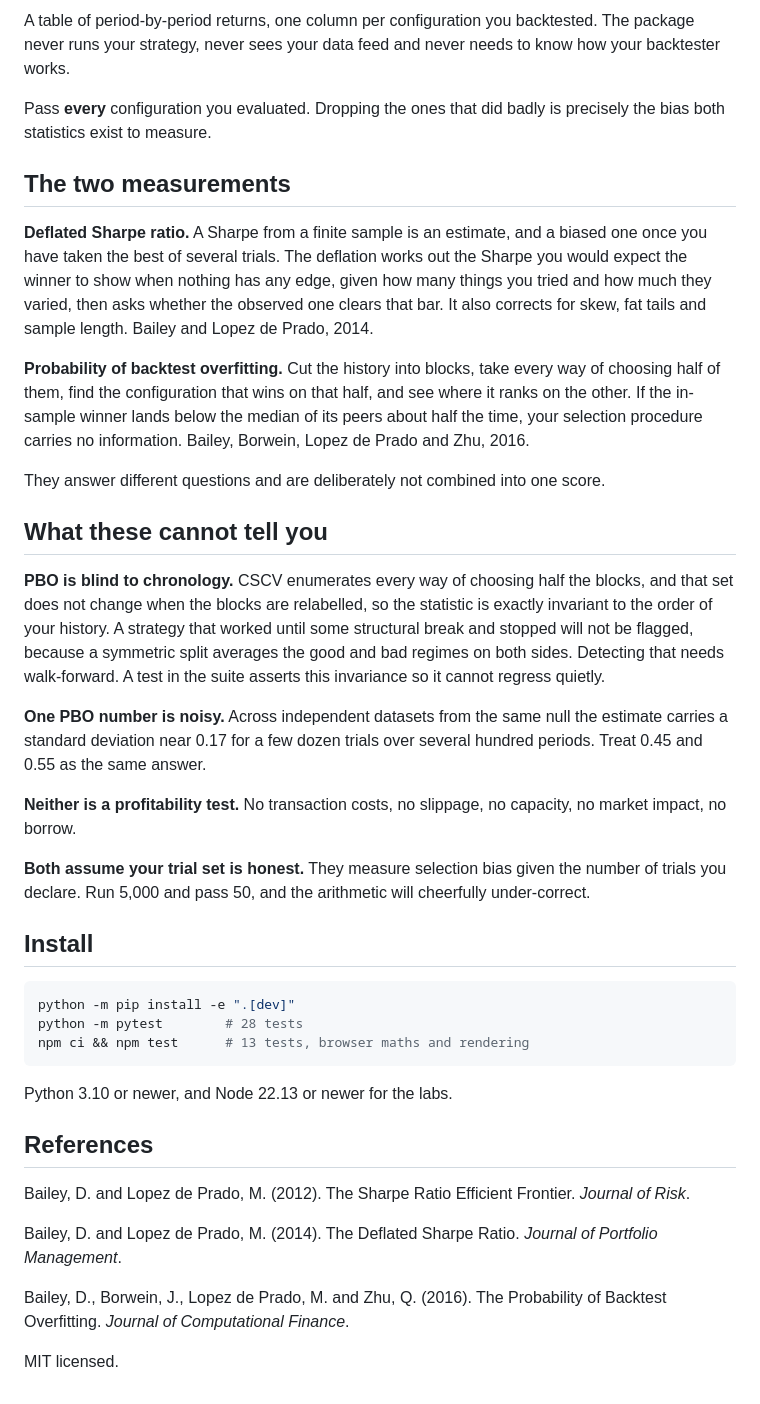
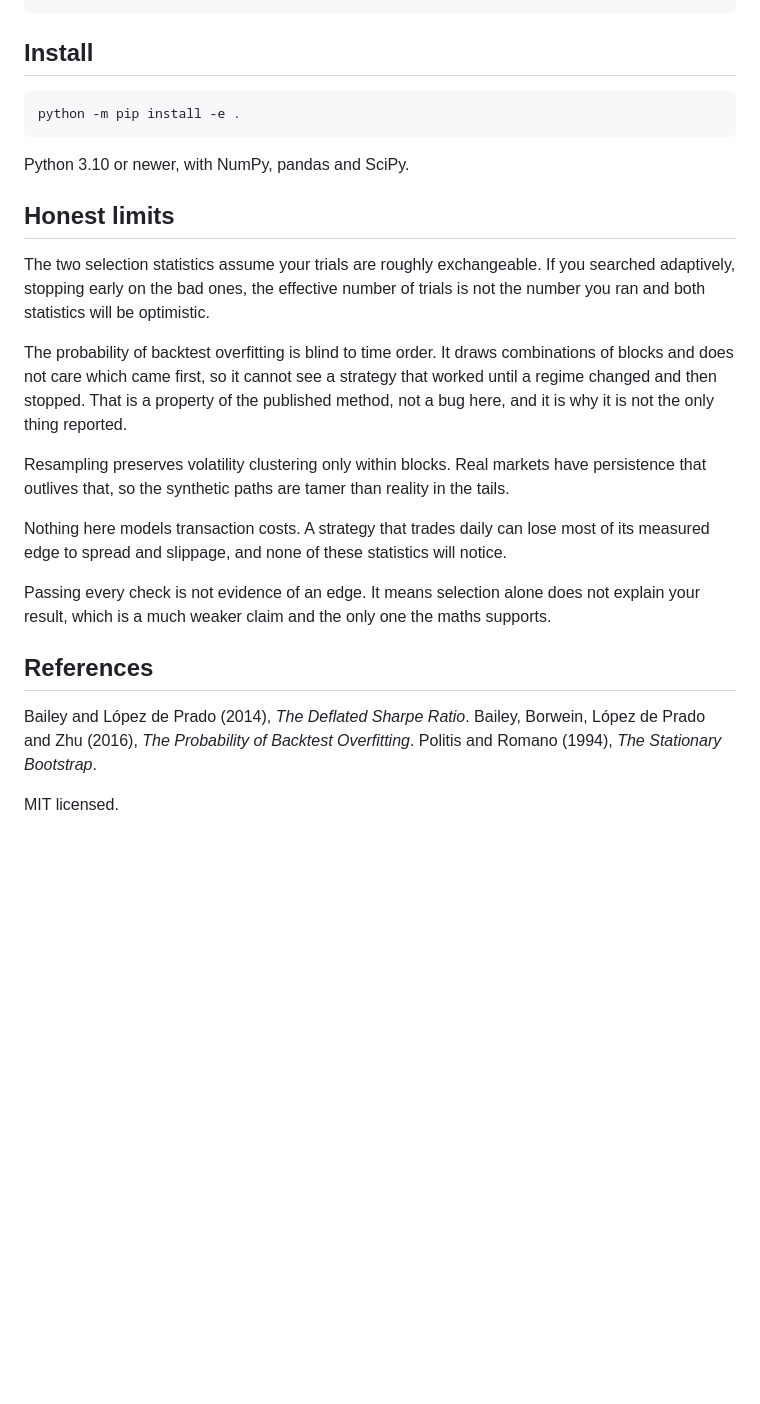
Before and after one commit to RomanMski/overfitlab, a Markdown page: README.md, the part around one of its changes. Rendered like a GitHub page; blank space fills up the shorter version.

````diff
--- a/README.md
+++ b/README.md
@@ -52,41 +63,26 @@ print(probability_of_backtest_overfitting(trials, n_splits=16))
-A table of period-by-period returns, one column per configuration you backtested. The package never runs your strategy, never sees your data feed and never needs to know how your backtester works.
-
-Pass **every** configuration you evaluated. Dropping the ones that did badly is precisely the bias both statistics exist to measure.
-
-## The two measurements
-
-**Deflated Sharpe ratio.** A Sharpe from a finite sample is an estimate, and a biased one once you have taken the best of several trials. The deflation works out the Sharpe you would expect the winner to show when nothing has any edge, given how many things you tried and how much they varied, then asks whether the observed one clears that bar. It also corrects for skew, fat tails and sample length. Bailey and Lopez de Prado, 2014.
-
-**Probability of backtest overfitting.** Cut the history into blocks, take every way of choosing half of them, find the configuration that wins on that half, and see where it ranks on the other. If the in-sample winner lands below the median of its peers about half the time, your selection procedure carries no information. Bailey, Borwein, Lopez de Prado and Zhu, 2016.
-
-They answer different questions and are deliberately not combined into one score.
-
-## What these cannot tell you
-
-**PBO is blind to chronology.** CSCV enumerates every way of choosing half the blocks, and that set does not change when the blocks are relabelled, so the statistic is exactly invariant to the order of your history. A strategy that worked until some structural break and stopped will not be flagged, because a symmetric split averages the good and bad regimes on both sides. Detecting that needs walk-forward. A test in the suite asserts this invariance so it cannot regress quietly.
-
-**One PBO number is noisy.** Across independent datasets from the same null the estimate carries a standard deviation near 0.17 for a few dozen trials over several hundred periods. Treat 0.45 and 0.55 as the same answer.
-
-**Neither is a profitability test.** No transaction costs, no slippage, no capacity, no market impact, no borrow.
-
-**Both assume your trial set is honest.** They measure selection bias given the number of trials you declare. Run 5,000 and pass 50, and the arithmetic will cheerfully under-correct.
 
 ## Install
 
 ```bash
-python -m pip install -e ".[dev]"
-python -m pytest        # 28 tests
-npm ci && npm test      # 13 tests, browser maths and rendering
+python -m pip install -e .
 ```
 
-Python 3.10 or newer, and Node 22.13 or newer for the labs.
+Python 3.10 or newer, with NumPy, pandas and SciPy.
+
+## Honest limits
+
+The two selection statistics assume your trials are roughly exchangeable. If you searched adaptively, stopping early on the bad ones, the effective number of trials is not the number you ran and both statistics will be optimistic.
+
+The probability of backtest overfitting is blind to time order. It draws combinations of blocks and does not care which came first, so it cannot see a strategy that worked until a regime changed and then stopped. That is a property of the published method, not a bug here, and it is why it is not the only thing reported.
+
+Resampling preserves volatility clustering only within blocks. Real markets have persistence that outlives that, so the synthetic paths are tamer than reality in the tails.
+
+Nothing here models transaction costs. A strategy that trades daily can lose most of its measured edge to spread and slippage, and none of these statistics will notice.
+
+Passing every check is not evidence of an edge. It means selection alone does not explain your result, which is a much weaker claim and the only one the maths supports.
 
 ## References
 
-Bailey, D. and Lopez de Prado, M. (2012). The Sharpe Ratio Efficient Frontier. *Journal of Risk*.
-
-Bailey, D. and Lopez de Prado, M. (2014). The Deflated Sharpe Ratio. *Journal of Portfolio Management*.
-
-Bailey, D., Borwein, J., Lopez de Prado, M. and Zhu, Q. (2016). The Probability of Backtest Overfitting. *Journal of Computational Finance*.
+Bailey and López de Prado (2014), *The Deflated Sharpe Ratio*. Bailey, Borwein, López de Prado and Zhu (2016), *The Probability of Backtest Overfitting*. Politis and Romano (1994), *The Stationary Bootstrap*.
 
 MIT licensed.
````
Also changed, not shown: other parts of README.md (+50 -39 lines).
